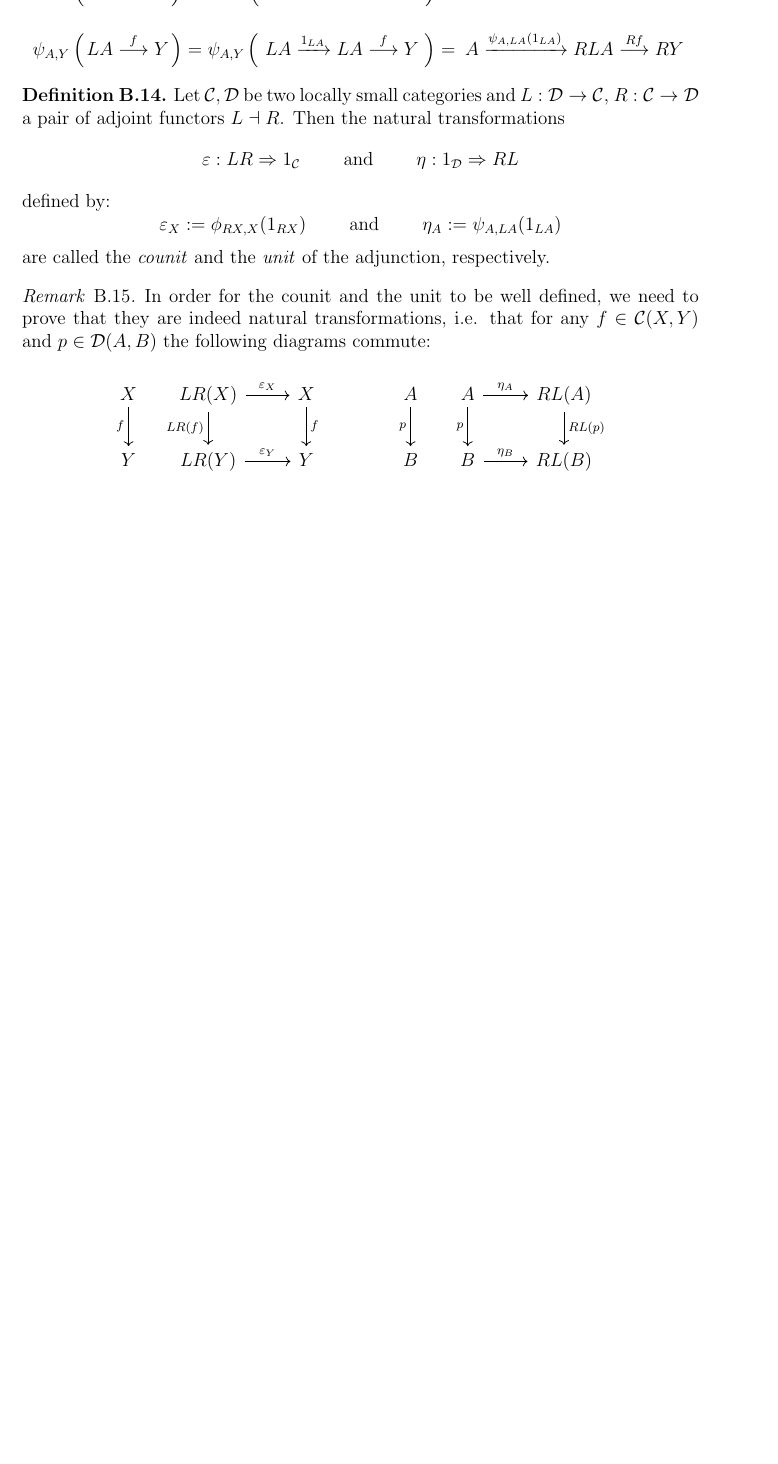
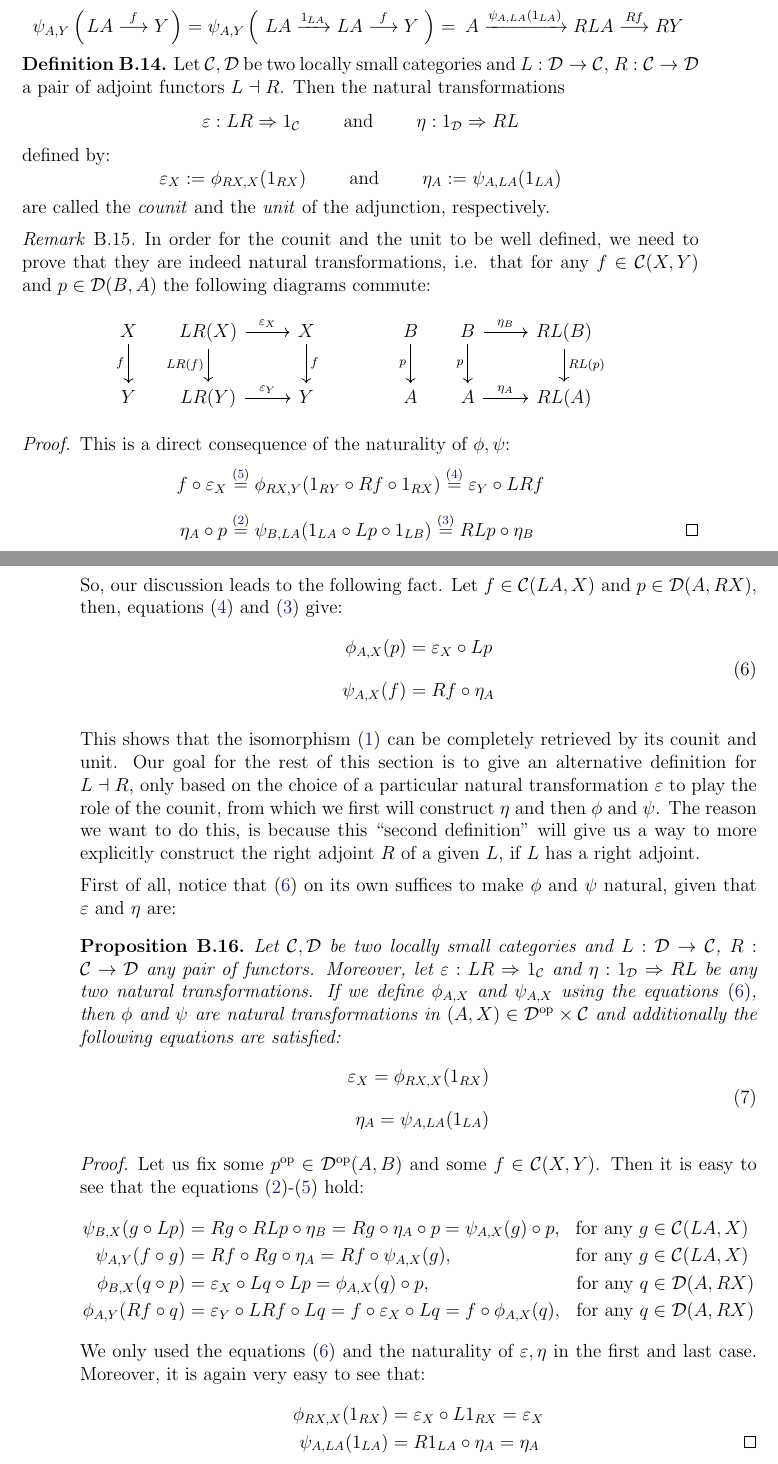
Before and after one commit to bogiokas/Masterarbeit-Grassmannian, a LaTeX thesis (Cohomology of real Grassmannians.tex, which reads appendices/topology.tex): part of page 41 of 55 before the commit and two parts of pages 41 and 42 of 57 after it, the two joined at a grey line, cut so that both start at the same text, the shorter picture padded with empty space. Compiled offline with pdfLaTeX.

Commit message:
definition of the co*unit

```diff
--- a/appendices/topology.tex
+++ b/appendices/topology.tex
@@ -232,13 +257,52 @@ defined by:
 \[\varepsilon_X:=\phi_{RX,X}(1_{RX})\qquad\text{ and }\qquad\eta_A:=\psi_{A,LA}(1_{LA})\]
 are called the \emph{counit} and the \emph{unit} of the adjunction, respectively.
 \end{definition}
-\begin{remark} In order for the counit and the unit to be well defined, we need to prove that they are indeed natural transformations, i.e. that for any $f\in\mathcal{C}(X,Y)$ and $p\in\mathcal{D}(A,B)$ the following diagrams commute:
+\begin{remark} In order for the counit and the unit to be well defined, we need to prove that they are indeed natural transformations, i.e. that for any $f\in\mathcal{C}(X,Y)$ and $p\in\mathcal{D}(B,A)$ the following diagrams commute:
 \begin{center}
 \begin{tikzcd}
 X\ar[d,"f"']&[-1em]LR(X)\ar[r,"\varepsilon_X"]\ar[d,"LR(f)"']&X\ar[d,"f"]&[1.5em]
-A\ar[d,"p"']&[-1em]A\ar[r,"\eta_A"]\ar[d,"p"']&RL(A)\ar[d,"RL(p)"]\\
+B\ar[d,"p"']&[-1em]B\ar[r,"\eta_B"]\ar[d,"p"']&RL(B)\ar[d,"RL(p)"]\\
 Y&LR(Y)\ar[r,"\varepsilon_Y"]&Y&
-B&B\ar[r,"\eta_B"]&RL(B)
+A&A\ar[r,"\eta_A"]&RL(A)
 \end{tikzcd}
 \end{center}
 \end{remark}
+\begin{proof}
+This is a direct consequence of the naturality of $\phi,\psi$:
+\begin{align*}
+f\circ\varepsilon_X&\overset{\eqref{phiR}}{=}\phi_{RX,Y}(1_{RY}\circ Rf\circ 1_{RX})\overset{\eqref{phiL}}{=}\varepsilon_Y\circ LRf\\[0.5em]
+\eta_A\circ p&\overset{\eqref{psiL}}{=}\psi_{B,LA}(1_{LA}\circ Lp\circ 1_{LB})\overset{\eqref{psiR}}{=}RLp\circ\eta_B\qedhere
+\end{align*}
+\end{proof}
+
+So, our discussion leads to the following fact. Let $f\in\mathcal{C}(LA,X)$ and $p\in\mathcal{D}(A,RX)$, then, equations \eqref{phiL} and \eqref{psiR} give:
+\begin{align}
+\begin{split}
+\phi_{A,X}(p)&=\varepsilon_X\circ Lp\\[0.8em]
+\psi_{A,X}(f)&=Rf\circ\eta_A
+\end{split}\label{iso_from_unit}
+\end{align}
+
+This shows that the isomorphism \eqref{adj} can be completely retrieved by its counit and unit. Our goal for the rest of this section is to give an alternative definition for $L\dashv R$, only based on the choice of a particular natural transformation $\varepsilon$ to play the role of the counit, from which we first will construct $\eta$ and then $\phi$ and $\psi$. The reason we want to do this, is because this ``second definition'' will give us a way to more explicitly construct the right adjoint $R$ of a given $L$, if $L$ has a right adjoint.
+
+First of all, notice that \eqref{iso_from_unit} on its own suffices to make $\phi$ and $\psi$ natural, given that $\varepsilon$ and $\eta$ are:
+\begin{proposition} Let $\mathcal{C},\mathcal{D}$ be two locally small categories and $L:\mathcal{D}\to\mathcal{C}$, $R:\mathcal{C}\to\mathcal{D}$ any pair of functors. Moreover, let $\varepsilon:LR\Rightarrow1_{\mathcal{C}}$ and $\eta:1_{\mathcal{D}}\Rightarrow RL$ be any two natural transformations. If we define $\phi_{A,X}$ and $\psi_{A,X}$ using the equations \eqref{iso_from_unit}, then $\phi$ and $\psi$ are natural transformations in $(A,X)\in\mathcal{D}^{\mathrm{op}}\times\mathcal{C}$ and additionally the following equations are satisfied:
+\begin{align}
+\begin{split}
+\varepsilon_X=\phi_{RX,X}(1_{RX})\\[0.8em]
+\eta_A=\psi_{A,LA}(1_{LA})
+\end{split}\label{unit_from_iso}
+\end{align}
+\end{proposition}
+\begin{proof} Let us fix some $p^{\mathrm{op}}\in\mathcal{D}^{\mathrm{op}}(A,B)$ and some $f\in\mathcal{C}(X,Y)$. Then it is easy to see that the equations \eqref{psiL}-\eqref{phiR} hold:
+\begin{align*}
+\psi_{B,X}(g\circ Lp)&=Rg\circ RLp\circ\eta_B=Rg\circ\eta_A\circ p=\psi_{A,X}(g)\circ p,&\text{for any } g&\in\mathcal{C}(LA,X)\\
+\psi_{A,Y}(f\circ g)&=Rf\circ Rg\circ\eta_A=Rf\circ\psi_{A,X}(g),&\text{for any } g&\in\mathcal{C}(LA,X)\\
+\phi_{B,X}(q\circ p)&=\varepsilon_X\circ Lq\circ Lp=\phi_{A,X}(q)\circ p,&\text{for any }q&\in\mathcal{D}(A,RX)\\
+\phi_{A,Y}(Rf\circ q)&=\varepsilon_Y\circ LRf\circ Lq=f\circ\varepsilon_X\circ Lq=f\circ\phi_{A,X}(q),&\text{for any }q&\in\mathcal{D}(A,RX)
+\end{align*}
+We only used the equations \eqref{iso_from_unit} and the naturality of $\varepsilon,\eta$ in the first and last case. Moreover, it is again very easy to see that:
+\begin{align*}
+\phi_{RX,X}(1_{RX})&=\varepsilon_X\circ L1_{RX}=\varepsilon_X\\
+\psi_{A,LA}(1_{LA})&=R1_{LA}\circ\eta_A=\eta_A\qedhere
+\end{align*}
```
Also changed, not shown: appendices/topology.tex (57 more changed lines).
